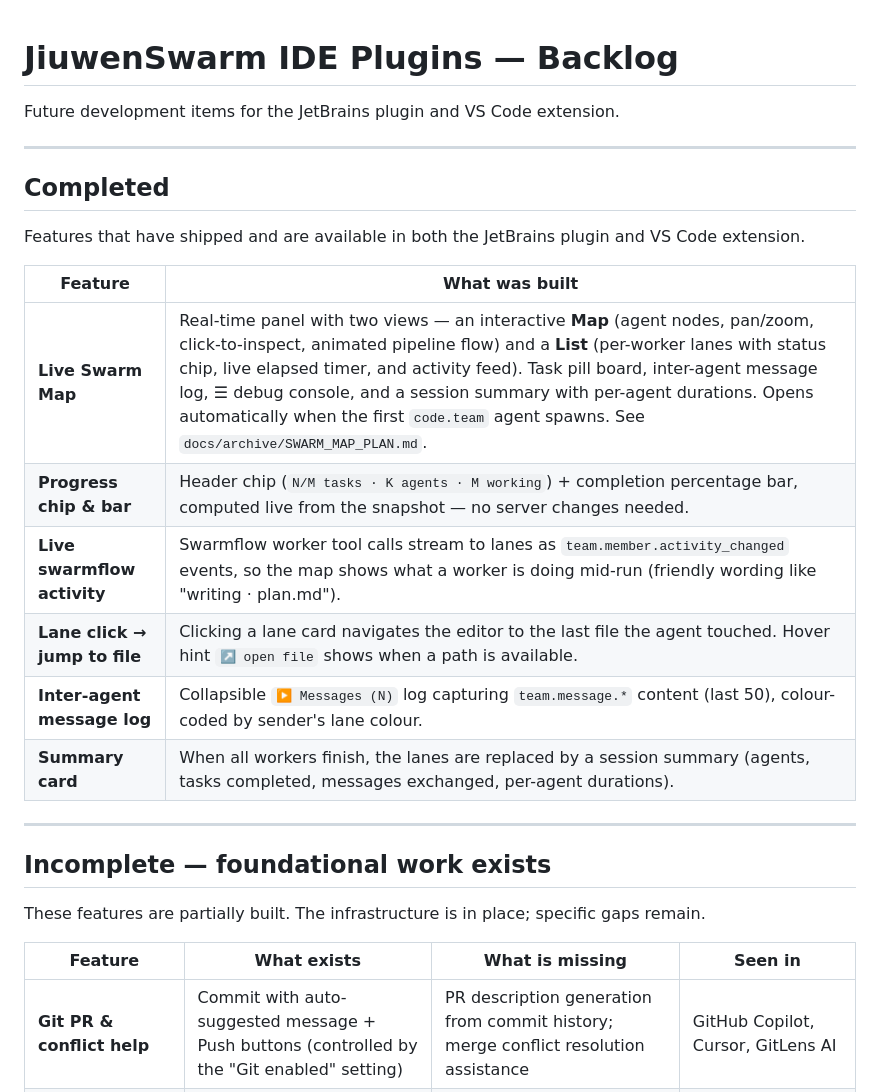
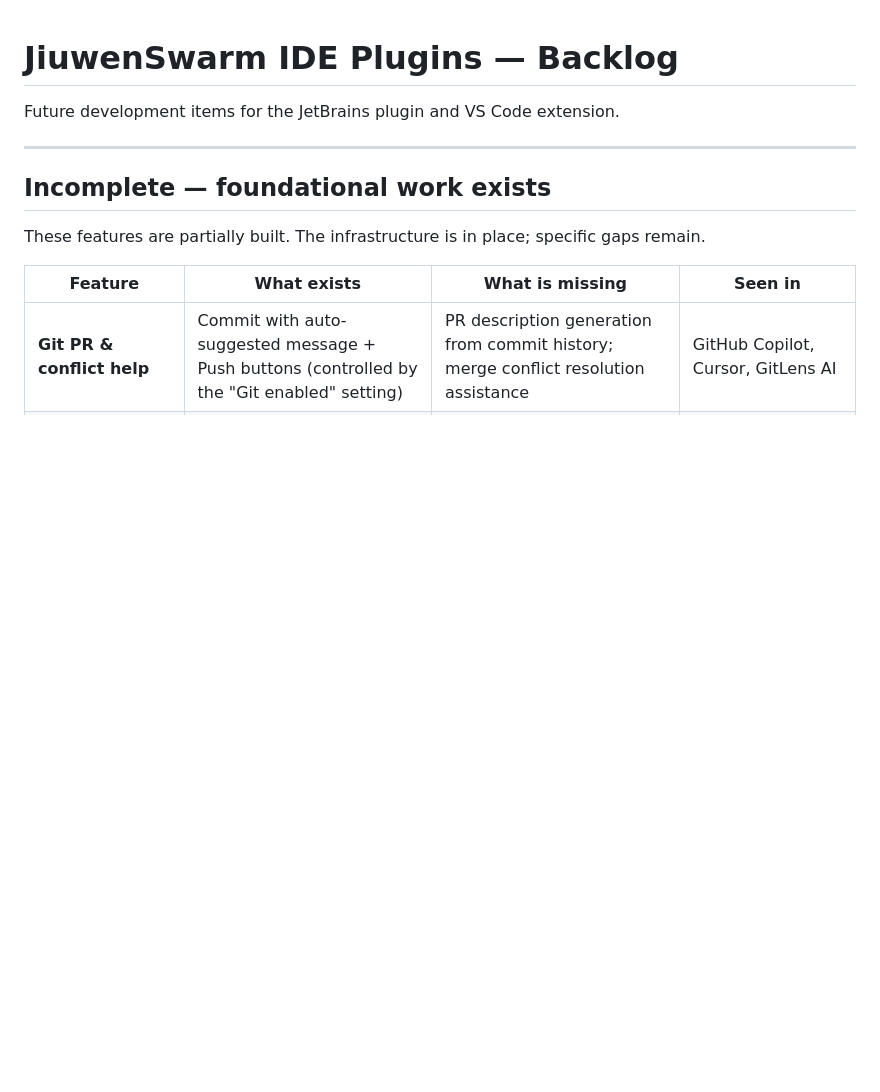
Before and after one commit to jiuwencortex/jiuwenswarm-ide, a Markdown page: docs/roadmap.md, the part around one of its changes. Rendered like a GitHub page; blank space fills up the shorter version.

Commit message:
Working on JiuwenSwarm IDE

```diff
--- a/docs/roadmap.md
+++ b/docs/roadmap.md
@@ -1,21 +1,6 @@
 # JiuwenSwarm IDE Plugins — Backlog
 
 Future development items for the JetBrains plugin and VS Code extension.
-
----
-
-## Completed
-
-Features that have shipped and are available in both the JetBrains plugin and VS Code extension.
-
-| Feature | What was built |
-|---------|----------------|
-| **Live Swarm Map** | Real-time panel with two views — an interactive **Map** (agent nodes, pan/zoom, click-to-inspect, animated pipeline flow) and a **List** (per-worker lanes with status chip, live elapsed timer, and activity feed). Task pill board, inter-agent message log, ☰ debug console, and a session summary with per-agent durations. Opens automatically when the first `code.team` agent spawns. See `docs/archive/SWARM_MAP_PLAN.md`. |
-| **Progress chip & bar** | Header chip (`N/M tasks · K agents · M working`) + completion percentage bar, computed live from the snapshot — no server changes needed. |
-| **Live swarmflow activity** | Swarmflow worker tool calls stream to lanes as `team.member.activity_changed` events, so the map shows what a worker is doing mid-run (friendly wording like "writing · plan.md"). |
-| **Lane click → jump to file** | Clicking a lane card navigates the editor to the last file the agent touched. Hover hint `↗ open file` shows when a path is available. |
-| **Inter-agent message log** | Collapsible `▶ Messages (N)` log capturing `team.message.*` content (last 50), colour-coded by sender's lane colour. |
-| **Summary card** | When all workers finish, the lanes are replaced by a session summary (agents, tasks completed, messages exchanged, per-agent durations). |
 
 ---
 
```
Also changed, not shown: other parts of docs/roadmap.md (+32 -0 lines).
